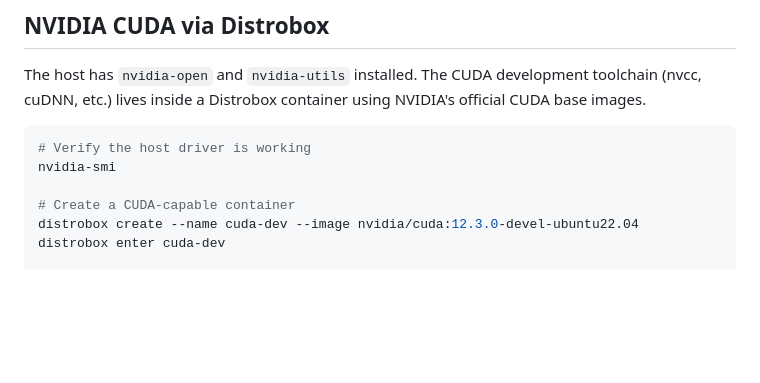
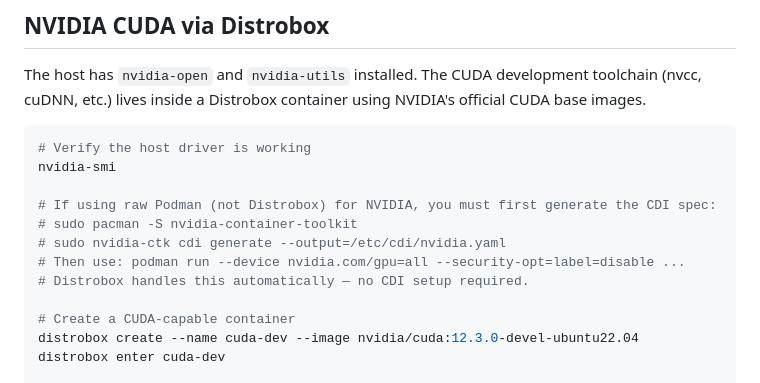
Before and after one commit to shani8dev/shani-blog, a Markdown page: posts/gpu-compute-on-shani-os.md, the part around the change. Rendered like a GitHub page; blank space fills up the shorter version.

Commit message:
improve docs

````diff
--- a/posts/gpu-compute-on-shani-os.md
+++ b/posts/gpu-compute-on-shani-os.md
@@ -138,6 +138,12 @@ The host has `nvidia-open` and `nvidia-utils` installed. The CUDA development to
 ```bash
 # Verify the host driver is working
 nvidia-smi
+
+# If using raw Podman (not Distrobox) for NVIDIA, you must first generate the CDI spec:
+# sudo pacman -S nvidia-container-toolkit
+# sudo nvidia-ctk cdi generate --output=/etc/cdi/nvidia.yaml
+# Then use: podman run --device nvidia.com/gpu=all --security-opt=label=disable ...
+# Distrobox handles this automatically — no CDI setup required.
 
 # Create a CUDA-capable container
 distrobox create --name cuda-dev --image nvidia/cuda:12.3.0-devel-ubuntu22.04
````
